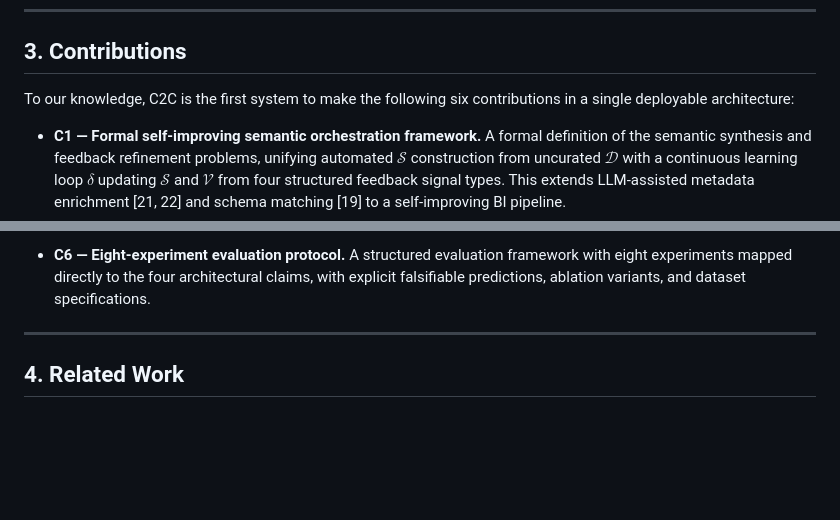
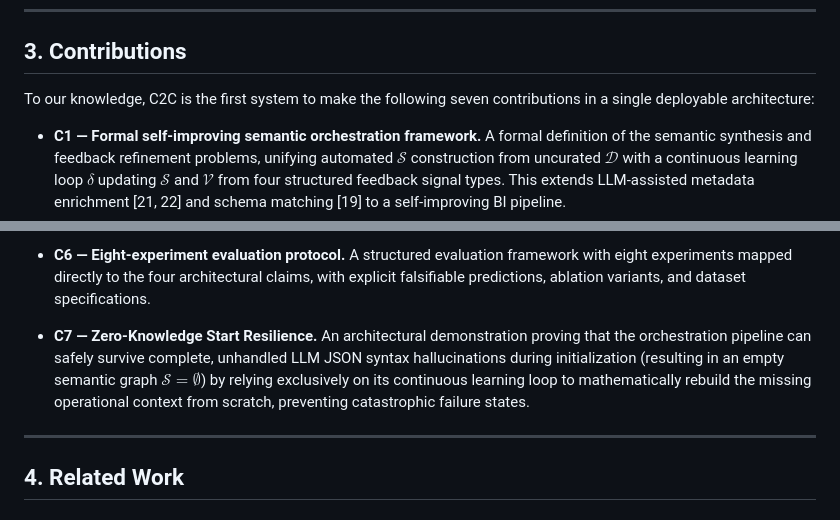
Before and after one commit to ravii-teja/chaos2clarity, a Markdown page: chaos2clarity_paper_results_v6.md, 2 parts joined by grey strips. Rendered like a GitHub page; blank space fills up the shorter version.

Commit message:
Docs: Add C7 Zero-Knowledge Start Resilience to Contributions section

```diff
--- a/chaos2clarity_paper_results_v6.md
+++ b/chaos2clarity_paper_results_v6.md
@@ -104,7 +104,7 @@ where $\text{RC}(\cdot)$ is result correctness, $\bar{L}$ is mean end-to-end lat
 
 ## 3. Contributions
 
-To our knowledge, C2C is the first system to make the following six contributions in a single deployable architecture:
+To our knowledge, C2C is the first system to make the following seven contributions in a single deployable architecture:
 
 - **C1 — Formal self-improving semantic orchestration framework.** A formal definition of the semantic synthesis and feedback refinement problems, unifying automated $\mathcal{S}$ construction from uncurated $\mathcal{D}$ with a continuous learning loop $\delta$ updating $\mathcal{S}$ and $\mathcal{V}$ from four structured feedback signal types. This extends LLM-assisted metadata enrichment [21, 22] and schema matching [19] to a self-improving BI pipeline.
 
@@ -117,6 +117,8 @@ To our knowledge, C2C is the first system to make the following six contribution
 - **C5 — Working prototype and error taxonomy.** A deployed prototype over a realistic three-source retail enterprise environment and a five-class error taxonomy (E1–E5) derived from prototype operation, grounding the evaluation design.
 
 - **C6 — Eight-experiment evaluation protocol.** A structured evaluation framework with eight experiments mapped directly to the four architectural claims, with explicit falsifiable predictions, ablation variants, and dataset specifications.
+
+- **C7 — Zero-Knowledge Start Resilience.** An architectural demonstration proving that the orchestration pipeline can safely survive complete, unhandled LLM JSON syntax hallucinations during initialization (resulting in an empty semantic graph $\mathcal{S} = \emptyset$) by relying exclusively on its continuous learning loop to mathematically rebuild the missing operational context from scratch, preventing catastrophic failure states.
 
 ---
 
```
